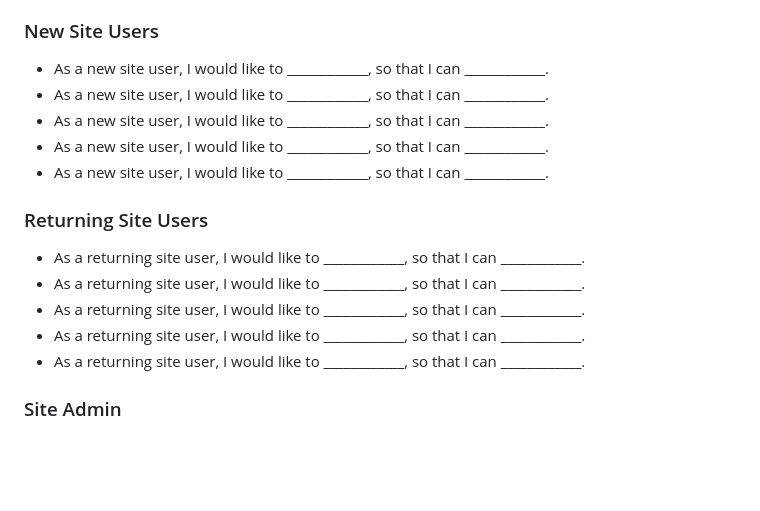
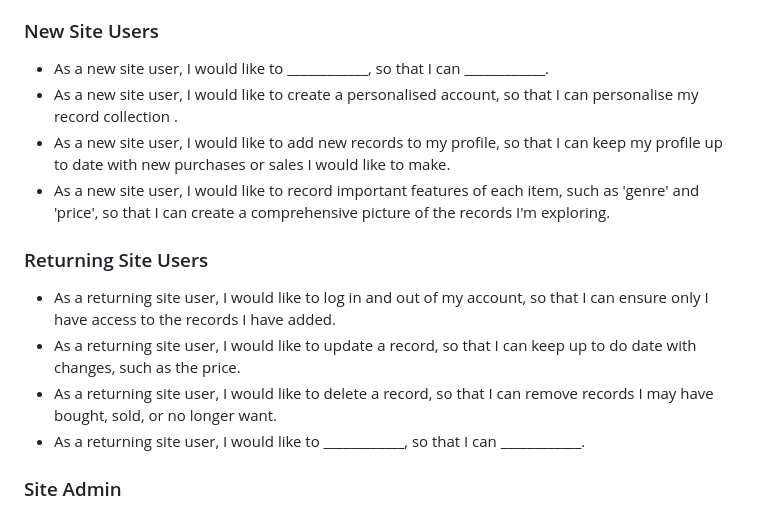
Before and after one commit to ThomG1/record_collectors_db, a Markdown page: README.md, the part around the change. Rendered like a GitHub page; blank space fills up the shorter version.

Commit message:
Add user-stories to ReadMe

```diff
--- a/README.md
+++ b/README.md
@@ -114,18 +114,17 @@ In this section, list all of your user stories for the project.
 ### New Site Users
 
 - As a new site user, I would like to ____________, so that I can ____________.
-- As a new site user, I would like to ____________, so that I can ____________.
-- As a new site user, I would like to ____________, so that I can ____________.
-- As a new site user, I would like to ____________, so that I can ____________.
-- As a new site user, I would like to ____________, so that I can ____________.
+- As a new site user, I would like to create a personalised account, so that I can personalise my record collection .
+- As a new site user, I would like to add new records to my profile, so that I can keep my profile up to date with new purchases or sales I would like to make.
+- As a new site user, I would like to record important features of each item, such as 'genre' and 'price', so that I can create a comprehensive picture of the records I'm exploring.
 
 ### Returning Site Users
 
+- As a returning site user, I would like to log in and out of my account, so that I can ensure only I have access to the records I have added.
+- As a returning site user, I would like to update a record, so that I can keep up to do date with changes, such as the price.
+- As a returning site user, I would like to delete a record, so that I can remove records I may have bought, sold, or no longer want.
 - As a returning site user, I would like to ____________, so that I can ____________.
-- As a returning site user, I would like to ____________, so that I can ____________.
-- As a returning site user, I would like to ____________, so that I can ____________.
-- As a returning site user, I would like to ____________, so that I can ____________.
-- As a returning site user, I would like to ____________, so that I can ____________.
+
 
 ### Site Admin
 
```
